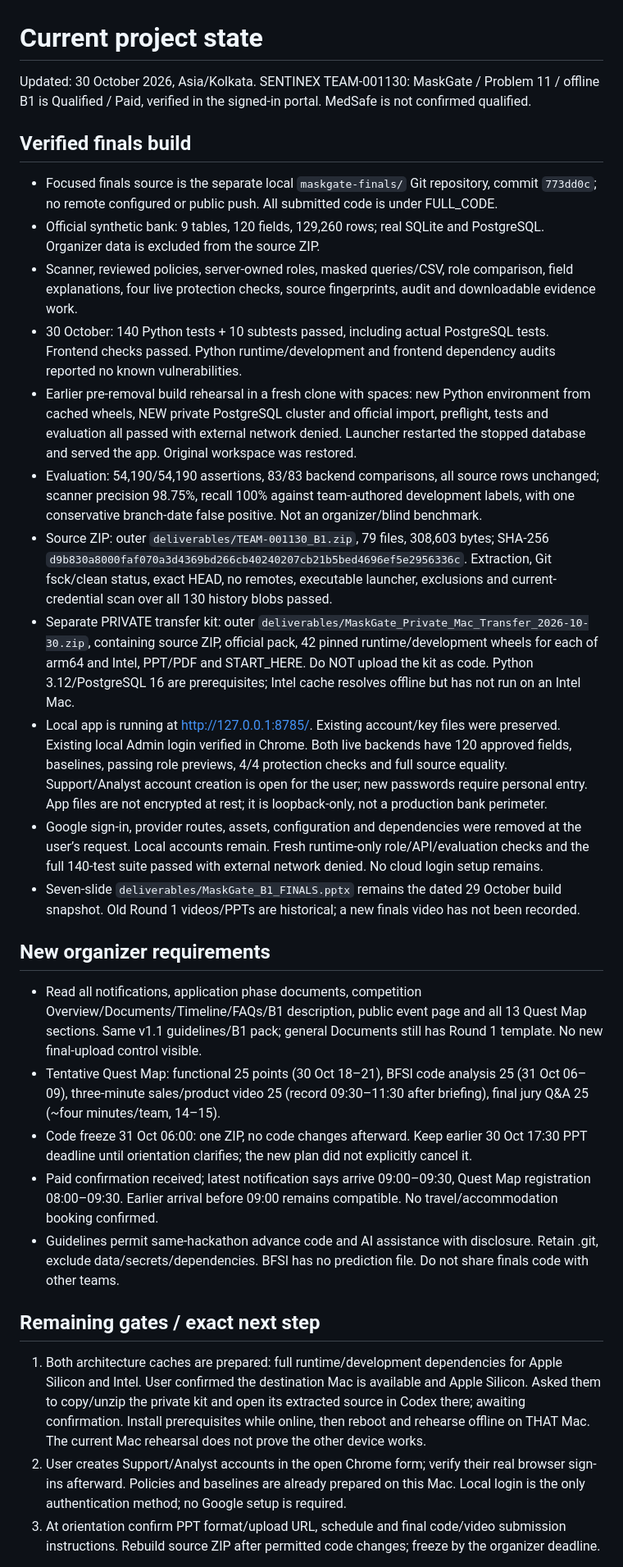
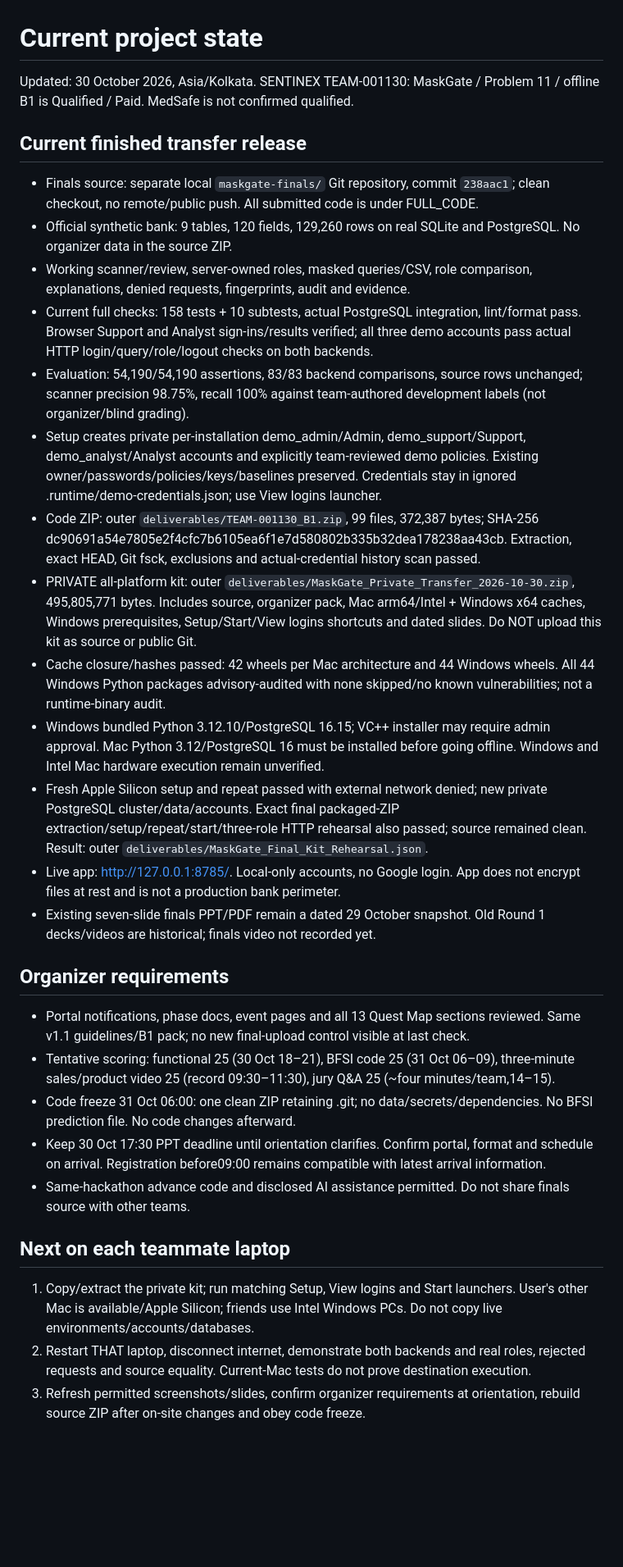
Before and after one commit to irfaanahme/sentinex-hackathon-2026, a Markdown page: STATE.md, the part around one of its changes. Shown at 82% size. GitHub-like rendering; blank space fills up the shorter version.

```diff
--- a/STATE.md
+++ b/STATE.md
@@ -1,33 +1,35 @@
 # Current project state
 
 Updated: 30 October 2026, Asia/Kolkata.
-SENTINEX TEAM-001130: MaskGate / Problem 11 / offline B1 is Qualified / Paid, verified in the signed-in portal. MedSafe is not confirmed qualified.
+SENTINEX TEAM-001130: MaskGate / Problem 11 / offline B1 is Qualified / Paid. MedSafe is not confirmed qualified.
 
-## Verified finals build
+## Current finished transfer release
 
-- Focused finals source is the separate local `maskgate-finals/` Git repository, commit `773dd0c`; no remote configured or public push. All submitted code is under FULL_CODE.
-- Official synthetic bank: 9 tables, 120 fields, 129,260 rows; real SQLite and PostgreSQL. Organizer data is excluded from the source ZIP.
-- Scanner, reviewed policies, server-owned roles, masked queries/CSV, role comparison, field explanations, four live protection checks, source fingerprints, audit and downloadable evidence work.
-- 30 October: 140 Python tests + 10 subtests passed, including actual PostgreSQL tests. Frontend checks passed. Python runtime/development and frontend dependency audits reported no known vulnerabilities.
-- Earlier pre-removal build rehearsal in a fresh clone with spaces: new Python environment from cached wheels, NEW private PostgreSQL cluster and official import, preflight, tests and evaluation all passed with external network denied. Launcher restarted the stopped database and served the app. Original workspace was restored.
-- Evaluation: 54,190/54,190 assertions, 83/83 backend comparisons, all source rows unchanged; scanner precision 98.75%, recall 100% against team-authored development labels, with one conservative branch-date false positive. Not an organizer/blind benchmark.
-- Source ZIP: outer `deliverables/TEAM-001130_B1.zip`, 79 files, 308,603 bytes; SHA-256 `d9b830a8000faf070a3d4369bd266cb40240207cb21b5bed4696ef5e2956336c`. Extraction, Git fsck/clean status, exact HEAD, no remotes, executable launcher, exclusions and current-credential scan over all 130 history blobs passed.
-- Separate PRIVATE transfer kit: outer `deliverables/MaskGate_Private_Mac_Transfer_2026-10-30.zip`, containing source ZIP, official pack, 42 pinned runtime/development wheels for each of arm64 and Intel, PPT/PDF and START_HERE. Do NOT upload the kit as code. Python 3.12/PostgreSQL 16 are prerequisites; Intel cache resolves offline but has not run on an Intel Mac.
-- Local app is running at http://127.0.0.1:8785/. Existing account/key files were preserved. Existing local Admin login verified in Chrome. Both live backends have 120 approved fields, baselines, passing role previews, 4/4 protection checks and full source equality. Support/Analyst account creation is open for the user; new passwords require personal entry. App files are not encrypted at rest; it is loopback-only, not a production bank perimeter.
-- Google sign-in, provider routes, assets, configuration and dependencies were removed at the user’s request. Local accounts remain. Fresh runtime-only role/API/evaluation checks and the full 140-test suite passed with external network denied. No cloud login setup remains.
-- Seven-slide `deliverables/MaskGate_B1_FINALS.pptx` remains the dated 29 October build snapshot. Old Round 1 videos/PPTs are historical; a new finals video has not been recorded.
+- Finals source: separate local `maskgate-finals/` Git repository, commit `238aac1`; clean checkout, no remote/public push. All submitted code is under FULL_CODE.
+- Official synthetic bank: 9 tables, 120 fields, 129,260 rows on real SQLite and PostgreSQL. No organizer data in the source ZIP.
+- Working scanner/review, server-owned roles, masked queries/CSV, role comparison, explanations, denied requests, fingerprints, audit and evidence.
+- Current full checks: 158 tests + 10 subtests, actual PostgreSQL integration, lint/format pass. Browser Support and Analyst sign-ins/results verified; all three demo accounts pass actual HTTP login/query/role/logout checks on both backends.
+- Evaluation: 54,190/54,190 assertions, 83/83 backend comparisons, source rows unchanged; scanner precision 98.75%, recall 100% against team-authored development labels (not organizer/blind grading).
+- Setup creates private per-installation demo_admin/Admin, demo_support/Support, demo_analyst/Analyst accounts and explicitly team-reviewed demo policies. Existing owner/passwords/policies/keys/baselines preserved. Credentials stay in ignored .runtime/demo-credentials.json; use View logins launcher.
+- Code ZIP: outer `deliverables/TEAM-001130_B1.zip`, 99 files, 372,387 bytes; SHA-256 dc90691a54e7805e2f4cfc7b6105ea6f1e7d580802b335b32dea178238aa43cb. Extraction, exact HEAD, Git fsck, exclusions and actual-credential history scan passed.
+- PRIVATE all-platform kit: outer `deliverables/MaskGate_Private_Transfer_2026-10-30.zip`, 495,805,771 bytes. Includes source, organizer pack, Mac arm64/Intel + Windows x64 caches, Windows prerequisites, Setup/Start/View logins shortcuts and dated slides. Do NOT upload this kit as source or public Git.
+- Cache closure/hashes passed: 42 wheels per Mac architecture and 44 Windows wheels. All 44 Windows Python packages advisory-audited with none skipped/no known vulnerabilities; not a runtime-binary audit.
+- Windows bundled Python 3.12.10/PostgreSQL 16.15; VC++ installer may require admin approval. Mac Python 3.12/PostgreSQL 16 must be installed before going offline. Windows and Intel Mac hardware execution remain unverified.
+- Fresh Apple Silicon setup and repeat passed with external network denied; new private PostgreSQL cluster/data/accounts. Exact final packaged-ZIP extraction/setup/repeat/start/three-role HTTP rehearsal also passed; source remained clean. Result: outer `deliverables/MaskGate_Final_Kit_Rehearsal.json`.
+- Live app: http://127.0.0.1:8785/. Local-only accounts, no Google login. App does not encrypt files at rest and is not a production bank perimeter.
+- Existing seven-slide finals PPT/PDF remain a dated 29 October snapshot. Old Round 1 decks/videos are historical; finals video not recorded yet.
 
-## New organizer requirements
+## Organizer requirements
 
-- Read all notifications, application phase documents, competition Overview/Documents/Timeline/FAQs/B1 description, public event page and all 13 Quest Map sections. Same v1.1 guidelines/B1 pack; general Documents still has Round 1 template. No new final-upload control visible.
-- Tentative Quest Map: functional 25 points (30 Oct 18–21), BFSI code analysis 25 (31 Oct 06–09), three-minute sales/product video 25 (record 09:30–11:30 after briefing), final jury Q&A 25 (~four minutes/team, 14–15).
-- Code freeze 31 Oct 06:00: one ZIP, no code changes afterward. Keep earlier 30 Oct 17:30 PPT deadline until orientation clarifies; the new plan did not explicitly cancel it.
-- Paid confirmation received; latest notification says arrive 09:00–09:30, Quest Map registration 08:00–09:30. Earlier arrival before 09:00 remains compatible. No travel/accommodation booking confirmed.
-- Guidelines permit same-hackathon advance code and AI assistance with disclosure. Retain .git, exclude data/secrets/dependencies. BFSI has no prediction file. Do not share finals code with other teams.
+- Portal notifications, phase docs, event pages and all 13 Quest Map sections reviewed. Same v1.1 guidelines/B1 pack; no new final-upload control visible at last check.
+- Tentative scoring: functional 25 (30 Oct 18–21), BFSI code 25 (31 Oct 06–09), three-minute sales/product video 25 (record 09:30–11:30), jury Q&A 25 (~four minutes/team,14–15).
+- Code freeze 31 Oct 06:00: one clean ZIP retaining .git; no data/secrets/dependencies. No BFSI prediction file. No code changes afterward.
+- Keep 30 Oct 17:30 PPT deadline until orientation clarifies. Confirm portal, format and schedule on arrival. Registration before09:00 remains compatible with latest arrival information.
+- Same-hackathon advance code and disclosed AI assistance permitted. Do not share finals source with other teams.
 
-## Remaining gates / exact next step
+## Next on each teammate laptop
 
-1. Both architecture caches are prepared: full runtime/development dependencies for Apple Silicon and Intel. User confirmed the destination Mac is available and Apple Silicon. Asked them to copy/unzip the private kit and open its extracted source in Codex there; awaiting confirmation. Install prerequisites while online, then reboot and rehearse offline on THAT Mac. The current Mac rehearsal does not prove the other device works.
-2. User creates Support/Analyst accounts in the open Chrome form; verify their real browser sign-ins afterward. Policies and baselines are already prepared on this Mac. Local login is the only authentication method; no Google setup is required.
-3. At orientation confirm PPT format/upload URL, schedule and final code/video submission instructions. Rebuild source ZIP after permitted code changes; freeze by the organizer deadline.
+1. Copy/extract the private kit; run matching Setup, View logins and Start launchers. User's other Mac is available/Apple Silicon; friends use Intel Windows PCs. Do not copy live environments/accounts/databases.
+2. Restart THAT laptop, disconnect internet, demonstrate both backends and real roles, rejected requests and source equality. Current-Mac tests do not prove destination execution.
+3. Refresh permitted screenshots/slides, confirm organizer requirements at orientation, rebuild source ZIP after on-site changes and obey code freeze.
 
```
Also changed, not shown: other parts of STATE.md (+1 -1 lines), PROJECT_CONTEXT.md (+12 -0 lines).
